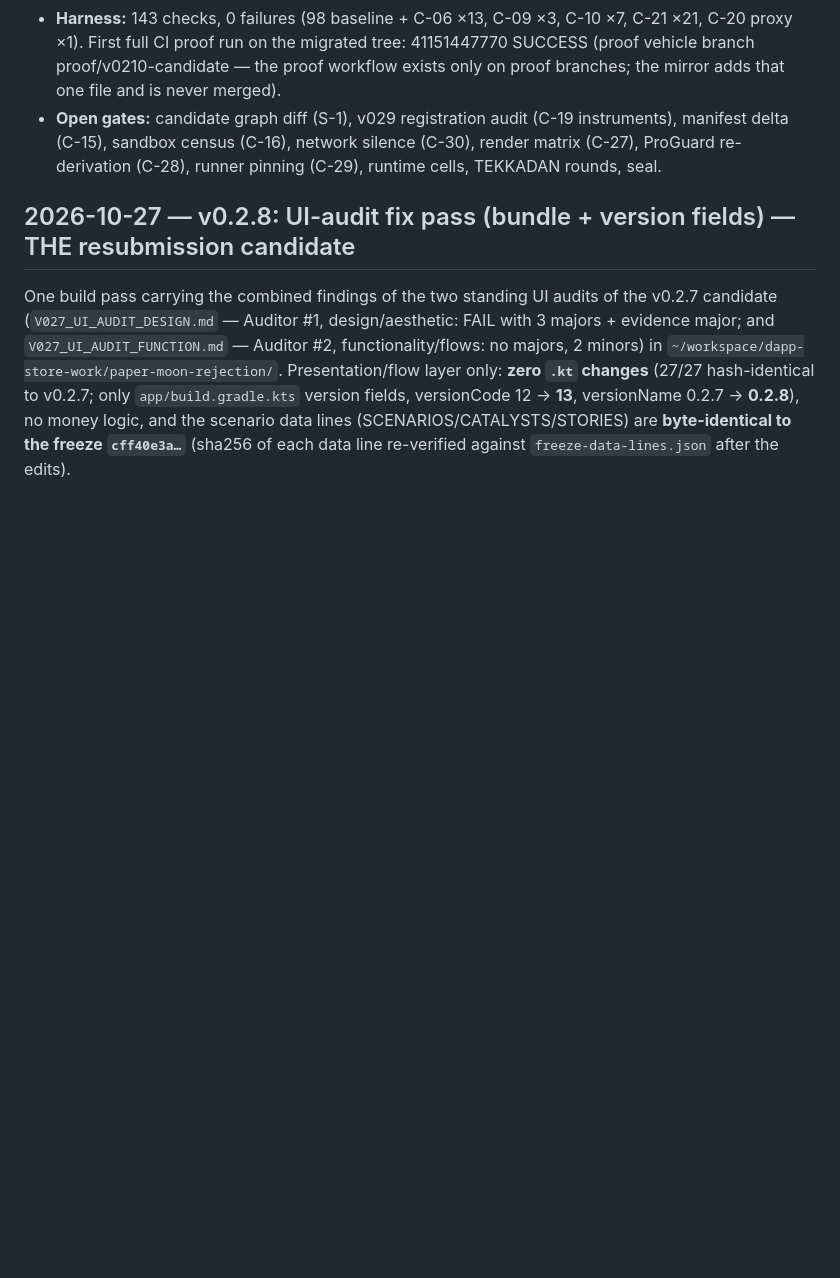
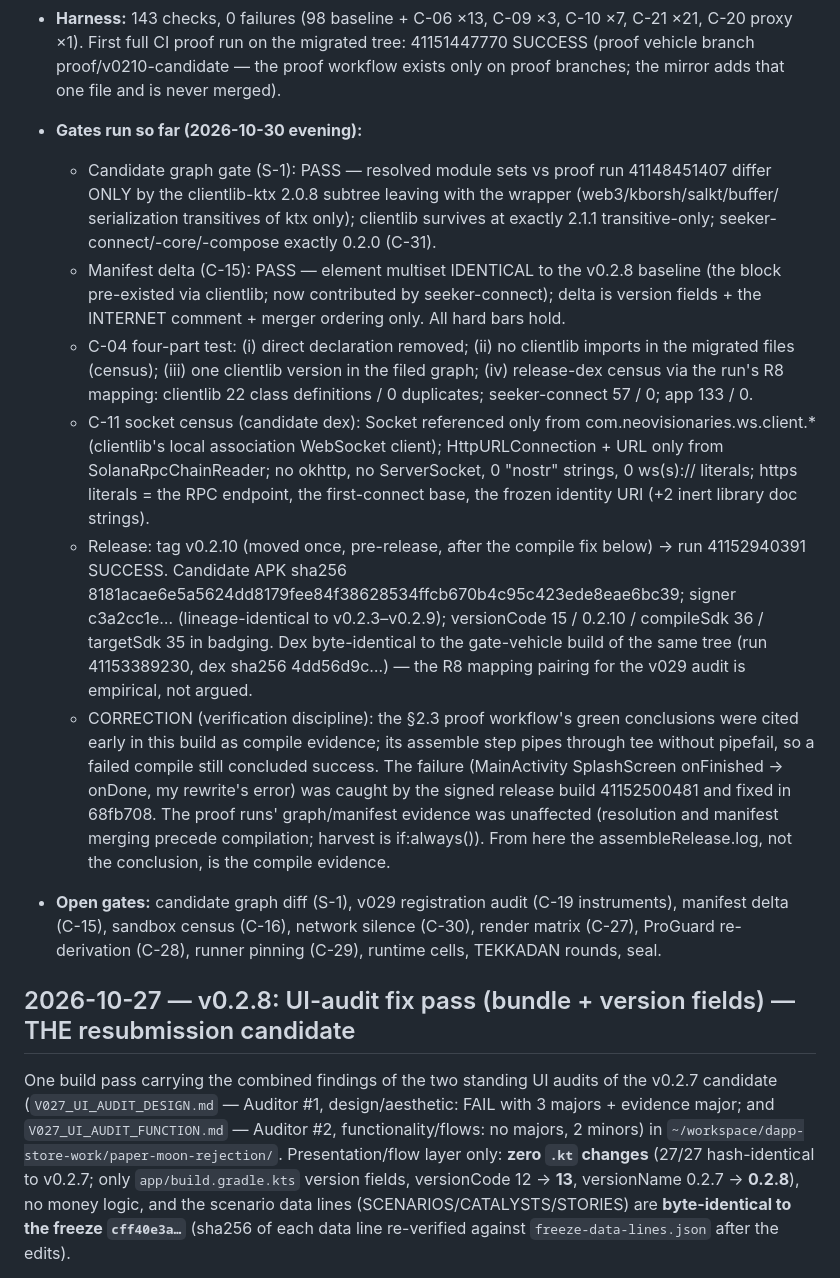
Before and after one commit to raaruofficial/paper-moon, a Markdown page: PATCH_NOTES.md, the part around the change. Drawn GitHub-style; blank space fills up the shorter version.

Commit message:
PATCH_NOTES: gate results (graph/manifest/censuses/release) + the proof-conclusion correction, recorded in place

```diff
--- a/PATCH_NOTES.md
+++ b/PATCH_NOTES.md
@@ -47,6 +47,51 @@ Branch `feature/v0210-seeker-connect` from the v0.2.8 source pin
   branch proof/v0210-candidate — the proof workflow exists only on
   proof branches; the mirror adds that one file and is never
   merged).
+
+- **Gates run so far (2026-10-30 evening):**
+  - Candidate graph gate (S-1): PASS — resolved module sets vs
+    proof run 41148451407 differ ONLY by the clientlib-ktx 2.0.8
+    subtree leaving with the wrapper (web3/kborsh/salkt/buffer/
+    serialization transitives of ktx only); clientlib survives at
+    exactly 2.1.1 transitive-only; seeker-connect/-core/-compose
+    exactly 0.2.0 (C-31).
+  - Manifest delta (C-15): PASS — element multiset IDENTICAL to
+    the v0.2.8 baseline (the <queries> block pre-existed via
+    clientlib; now contributed by seeker-connect); delta is
+    version fields + the INTERNET comment + merger ordering only.
+    All hard bars hold.
+  - C-04 four-part test: (i) direct declaration removed; (ii) no
+    clientlib imports in the migrated files (census); (iii) one
+    clientlib version in the filed graph; (iv) release-dex census
+    via the run's R8 mapping: clientlib 22 class definitions / 0
+    duplicates; seeker-connect 57 / 0; app 133 / 0.
+  - C-11 socket census (candidate dex): Socket referenced only
+    from com.neovisionaries.ws.client.* (clientlib's local
+    association WebSocket client); HttpURLConnection + URL only
+    from SolanaRpcChainReader; no okhttp, no ServerSocket, 0
+    "nostr" strings, 0 ws(s):// literals; https literals = the
+    RPC endpoint, the first-connect base, the frozen identity
+    URI (+2 inert library doc strings).
+  - Release: tag v0.2.10 (moved once, pre-release, after the
+    compile fix below) → run 41152940391 SUCCESS. Candidate APK
+    sha256 8181acae6e5a5624dd8179fee84f38628534ffcb670b4c95c423ede8eae6bc39;
+    signer c3a2cc1e… (lineage-identical to v0.2.3–v0.2.9);
+    versionCode 15 / 0.2.10 / compileSdk 36 / targetSdk 35 in
+    badging. Dex byte-identical to the gate-vehicle build of the
+    same tree (run 41153389230, dex sha256 4dd56d9c…) — the R8
+    mapping pairing for the v029 audit is empirical, not argued.
+  - CORRECTION (verification discipline): the §2.3 proof
+    workflow's green conclusions were cited early in this build
+    as compile evidence; its assemble step pipes through tee
+    without pipefail, so a failed compile still concluded
+    success. The failure (MainActivity SplashScreen onFinished →
+    onDone, my rewrite's error) was caught by the signed release
+    build 41152500481 and fixed in 68fb708. The proof runs'
+    graph/manifest evidence was unaffected (resolution and
+    manifest merging precede compilation; harvest is if:always()).
+    From here the assembleRelease.log, not the conclusion, is the
+    compile evidence.
+
 - **Open gates:** candidate graph diff (S-1), v029 registration
   audit (C-19 instruments), manifest delta (C-15), sandbox census
   (C-16), network silence (C-30), render matrix (C-27), ProGuard
```
